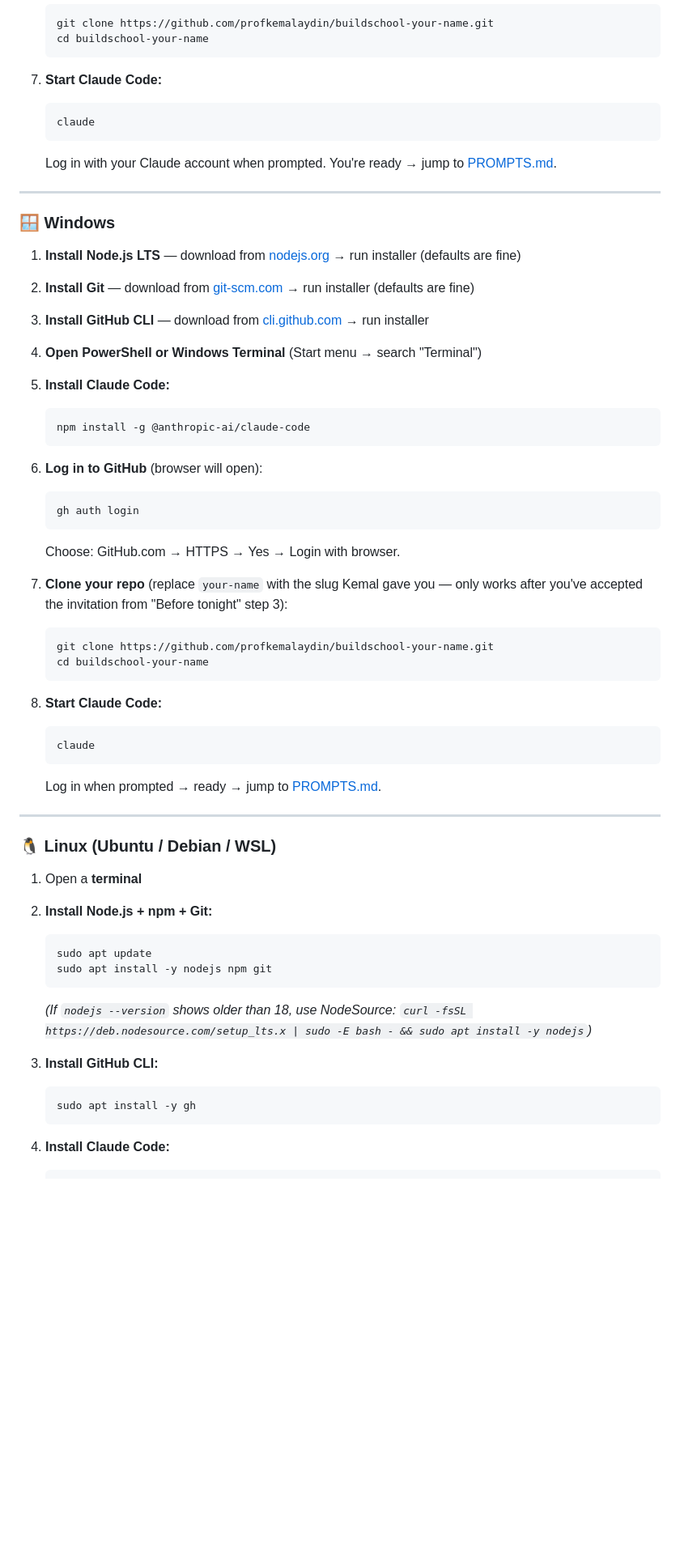
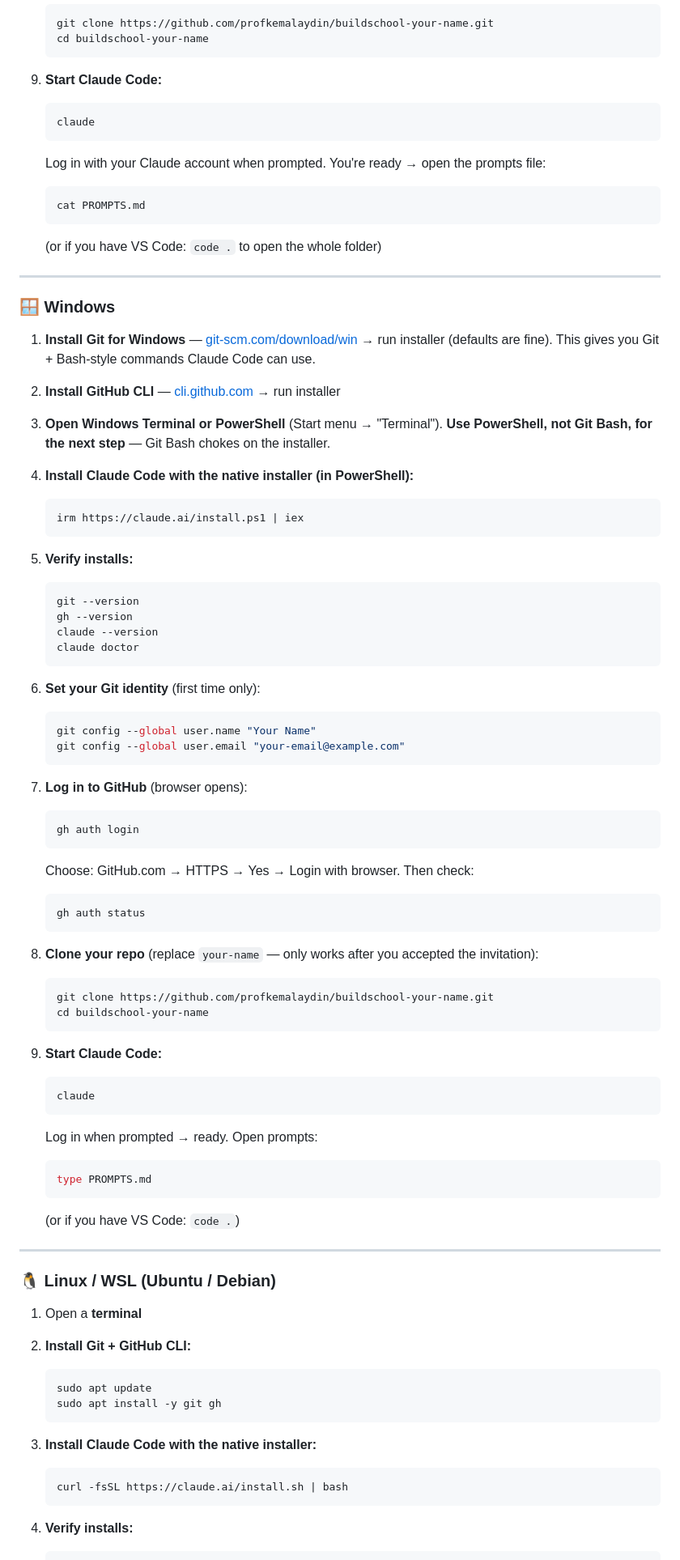
Before and after one commit to profkemalaydin/workshop-starter, a Markdown page: README.md, the part around one of its changes. Shown at 81% size. Drawn GitHub-style; blank space fills up the shorter version.

````diff
--- a/README.md
+++ b/README.md
@@ -102,71 +104,100 @@ Pick your operating system. All paths end the same way: Claude Code running in y
    cd buildschool-your-name
    ```
 
-7. **Start Claude Code:**
+9. **Start Claude Code:**
 
    ```bash
    claude
    ```
 
-   Log in with your Claude account when prompted. You're ready → jump to [PROMPTS.md](./PROMPTS.md).
+   Log in with your Claude account when prompted. You're ready → open the prompts file:
+
+   ```bash
+   cat PROMPTS.md
+   ```
+
+   (or if you have VS Code: `code .` to open the whole folder)
 
 ---
 
 ### 🪟 Windows
 
-1. **Install Node.js LTS** — download from [nodejs.org](https://nodejs.org) → run installer (defaults are fine)
-2. **Install Git** — download from [git-scm.com](https://git-scm.com/download/win) → run installer (defaults are fine)
-3. **Install GitHub CLI** — download from [cli.github.com](https://cli.github.com) → run installer
-4. **Open PowerShell or Windows Terminal** (Start menu → search "Terminal")
-5. **Install Claude Code:**
+1. **Install Git for Windows** — [git-scm.com/download/win](https://git-scm.com/download/win) → run installer (defaults are fine). This gives you Git + Bash-style commands Claude Code can use.
+2. **Install GitHub CLI** — [cli.github.com](https://cli.github.com) → run installer
+3. **Open Windows Terminal or PowerShell** (Start menu → "Terminal"). **Use PowerShell, not Git Bash, for the next step** — Git Bash chokes on the installer.
+4. **Install Claude Code with the native installer (in PowerShell):**
 
    ```powershell
-   npm install -g @anthropic-ai/claude-code
+   irm https://claude.ai/install.ps1 | iex
    ```
 
-6. **Log in to GitHub** (browser will open):
+5. **Verify installs:**
+
+   ```powershell
+   git --version
+   gh --version
+   claude --version
+   claude doctor
+   ```
+
+6. **Set your Git identity** (first time only):
+
+   ```powershell
+   git config --global user.name "Your Name"
+   git config --global user.email "your-email@example.com"
+   ```
+
+7. **Log in to GitHub** (browser opens):
 
    ```powershell
    gh auth login
    ```
 
-   Choose: GitHub.com → HTTPS → Yes → Login with browser.
+   Choose: GitHub.com → HTTPS → Yes → Login with browser. Then check:
 
-7. **Clone your repo** (replace `your-name` with the slug Kemal gave you — only works after you've accepted the invitation from "Before tonight" step 3):
+   ```powershell
+   gh auth status
+   ```
+
+8. **Clone your repo** (replace `your-name` — only works after you accepted the invitation):
 
    ```powershell
    git clone https://github.com/profkemalaydin/buildschool-your-name.git
    cd buildschool-your-name
    ```
 
-8. **Start Claude Code:**
+9. **Start Claude Code:**
 
    ```powershell
    claude
    ```
 
-   Log in when prompted → ready → jump to [PROMPTS.md](./PROMPTS.md).
+   Log in when prompted → ready. Open prompts:
+
+   ```powershell
+   type PROMPTS.md
+   ```
+
+   (or if you have VS Code: `code .`)
 
 ---
 
-### 🐧 Linux (Ubuntu / Debian / WSL)
+### 🐧 Linux / WSL (Ubuntu / Debian)
 
 1. Open a **terminal**
-2. **Install Node.js + npm + Git:**
+2. **Install Git + GitHub CLI:**
 
    ```bash
    sudo apt update
-   sudo apt install -y nodejs npm git
+   sudo apt install -y git gh
    ```
 
-   *(If `nodejs --version` shows older than 18, use NodeSource: `curl -fsSL https://deb.nodesource.com/setup_lts.x | sudo -E bash - && sudo apt install -y nodejs`)*
-
-3. **Install GitHub CLI:**
+3. **Install Claude Code with the native installer:**
 
    ```bash
-   sudo apt install -y gh
+   curl -fsSL https://claude.ai/install.sh | bash
    ```
 
-4. **Install Claude Code:**
+4. **Verify installs:**
 
    ```bash
````
Also changed, not shown: other parts of README.md (+88 -49 lines).
